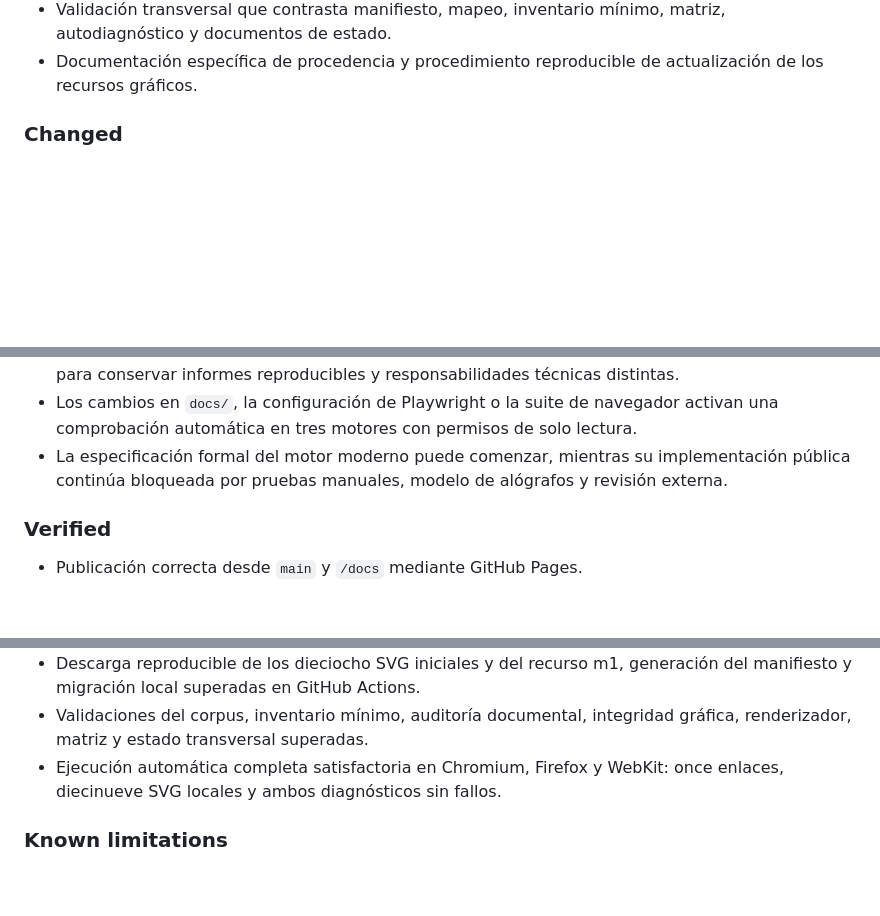
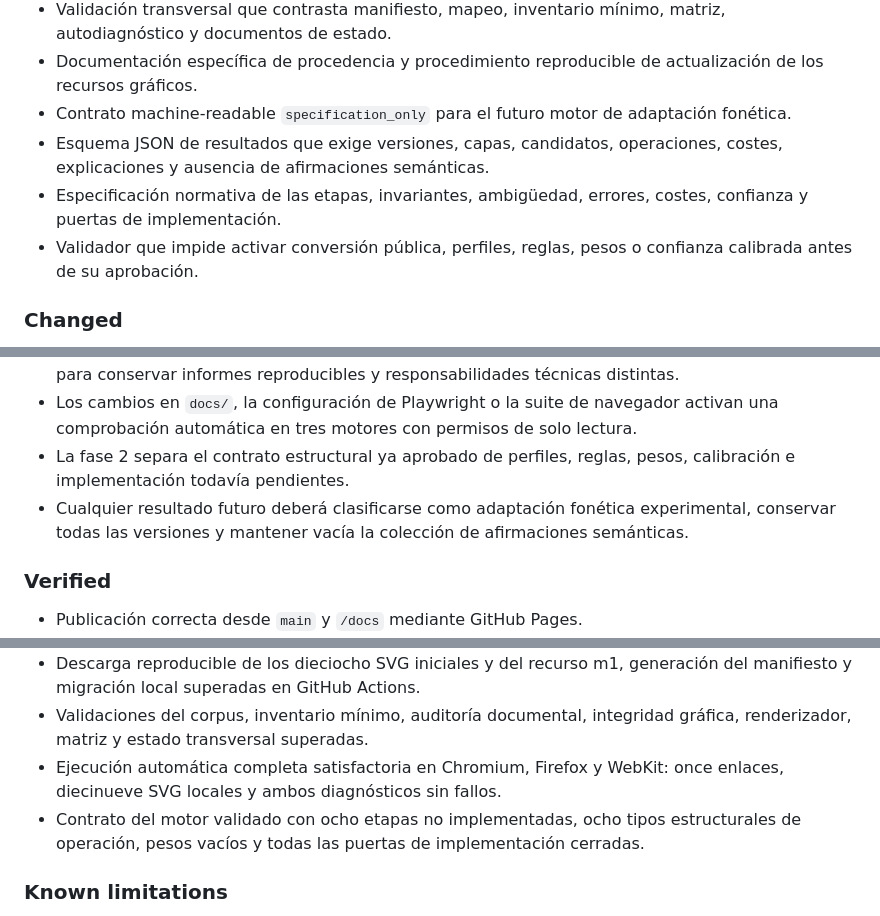
Before and after one commit to iberolab-es/IberoLab, a Markdown page: CHANGELOG.md, 3 parts joined by grey strips. Drawn GitHub-style; blank space fills up the shorter version.

Commit message:
Registrar la primera especificación formal del motor

```diff
--- a/CHANGELOG.md
+++ b/CHANGELOG.md
@@ -37,6 +37,10 @@ El formato se inspira en Keep a Changelog y el proyecto utilizará versionado se
 - Validador de integridad de los SVG locales, su procedencia, sus hashes y la ausencia de elementos activos inseguros.
 - Validación transversal que contrasta manifiesto, mapeo, inventario mínimo, matriz, autodiagnóstico y documentos de estado.
 - Documentación específica de procedencia y procedimiento reproducible de actualización de los recursos gráficos.
+- Contrato machine-readable `specification_only` para el futuro motor de adaptación fonética.
+- Esquema JSON de resultados que exige versiones, capas, candidatos, operaciones, costes, explicaciones y ausencia de afirmaciones semánticas.
+- Especificación normativa de las etapas, invariantes, ambigüedad, errores, costes, confianza y puertas de implementación.
+- Validador que impide activar conversión pública, perfiles, reglas, pesos o confianza calibrada antes de su aprobación.
 
 ### Changed
 
@@ -53,7 +57,8 @@ El formato se inspira en Keep a Changelog y el proyecto utilizará versionado se
 - El inventario mínimo pasa de ser una lista de transcripciones con gráficos pendientes a un dataset enlazado token por token con el mapeo y el manifiesto actuales.
 - La documentación de pruebas separa el diagnóstico gráfico del diagnóstico de enlaces profundos para conservar informes reproducibles y responsabilidades técnicas distintas.
 - Los cambios en `docs/`, la configuración de Playwright o la suite de navegador activan una comprobación automática en tres motores con permisos de solo lectura.
-- La especificación formal del motor moderno puede comenzar, mientras su implementación pública continúa bloqueada por pruebas manuales, modelo de alógrafos y revisión externa.
+- La fase 2 separa el contrato estructural ya aprobado de perfiles, reglas, pesos, calibración e implementación todavía pendientes.
+- Cualquier resultado futuro deberá clasificarse como adaptación fonética experimental, conservar todas las versiones y mantener vacía la colección de afirmaciones semánticas.
 
 ### Verified
 
@@ -63,6 +68,7 @@ El formato se inspira en Keep a Changelog y el proyecto utilizará versionado se
 - Descarga reproducible de los dieciocho SVG iniciales y del recurso m1, generación del manifiesto y migración local superadas en GitHub Actions.
 - Validaciones del corpus, inventario mínimo, auditoría documental, integridad gráfica, renderizador, matriz y estado transversal superadas.
 - Ejecución automática completa satisfactoria en Chromium, Firefox y WebKit: once enlaces, diecinueve SVG locales y ambos diagnósticos sin fallos.
+- Contrato del motor validado con ocho etapas no implementadas, ocho tipos estructurales de operación, pesos vacíos y todas las puertas de implementación cerradas.
 
 ### Known limitations
 
```
Also changed, not shown: other parts of CHANGELOG.md (+2 -0 lines).
